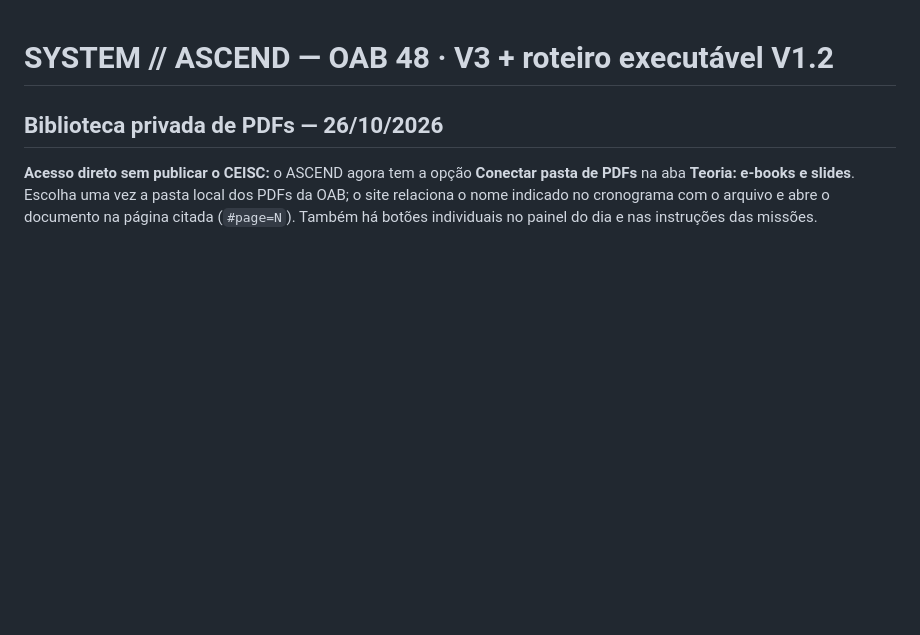
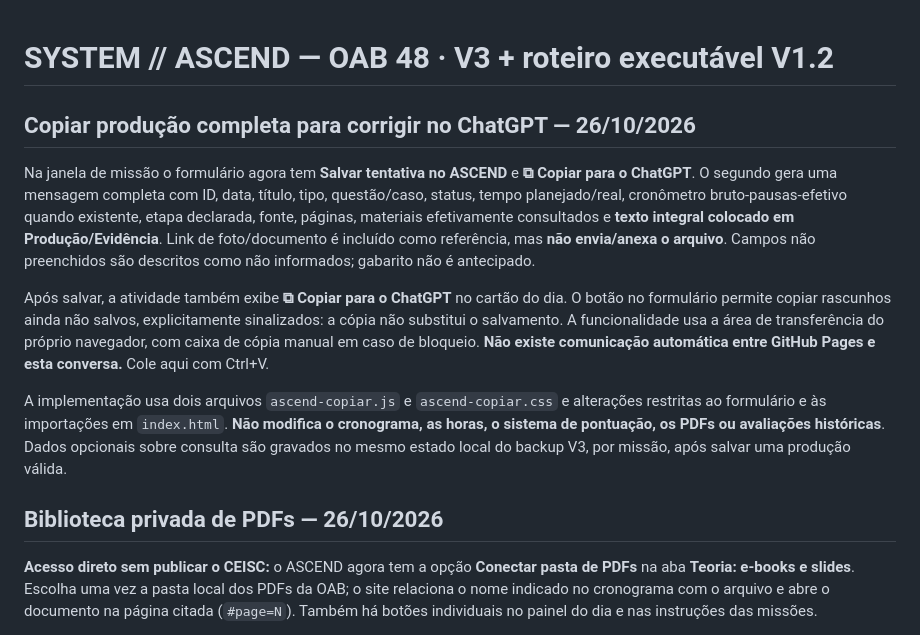
Before and after one commit to Sidokaws/Ascend, a Markdown page: README.md, the part around the change. Drawn GitHub-style; blank space fills up the shorter version.

Commit message:
docs: describe user-controlled copy to ChatGPT with full mission context and no automatic transmission

```diff
--- a/README.md
+++ b/README.md
@@ -1,4 +1,13 @@
 # SYSTEM // ASCEND — OAB 48 · V3 + roteiro executável V1.2
+
+## Copiar produção completa para corrigir no ChatGPT — 26/10/2026
+
+Na janela de missão o formulário agora tem **Salvar tentativa no ASCEND** e **⧉ Copiar para o ChatGPT**. O segundo gera uma mensagem completa com ID, data, título, tipo, questão/caso, status, tempo planejado/real, cronômetro bruto-pausas-efetivo quando existente, etapa declarada, fonte, páginas, materiais efetivamente consultados e **texto integral colocado em Produção/Evidência**. Link de foto/documento é incluído como referência, mas **não envia/anexa o arquivo**. Campos não preenchidos são descritos como não informados; gabarito não é antecipado.
+
+Após salvar, a atividade também exibe **⧉ Copiar para o ChatGPT** no cartão do dia. O botão no formulário permite copiar rascunhos ainda não salvos, explicitamente sinalizados: a cópia não substitui o salvamento. A funcionalidade usa a área de transferência do próprio navegador, com caixa de cópia manual em caso de bloqueio. **Não existe comunicação automática entre GitHub Pages e esta conversa.** Cole aqui com Ctrl+V.
+
+A implementação usa dois arquivos `ascend-copiar.js` e `ascend-copiar.css` e alterações restritas ao formulário e às importações em `index.html`. **Não modifica o cronograma, as horas, o sistema de pontuação, os PDFs ou avaliações históricas**. Dados opcionais sobre consulta são gravados no mesmo estado local do backup V3, por missão, após salvar uma produção válida.
+
 
 ## Biblioteca privada de PDFs — 26/10/2026
 
```
